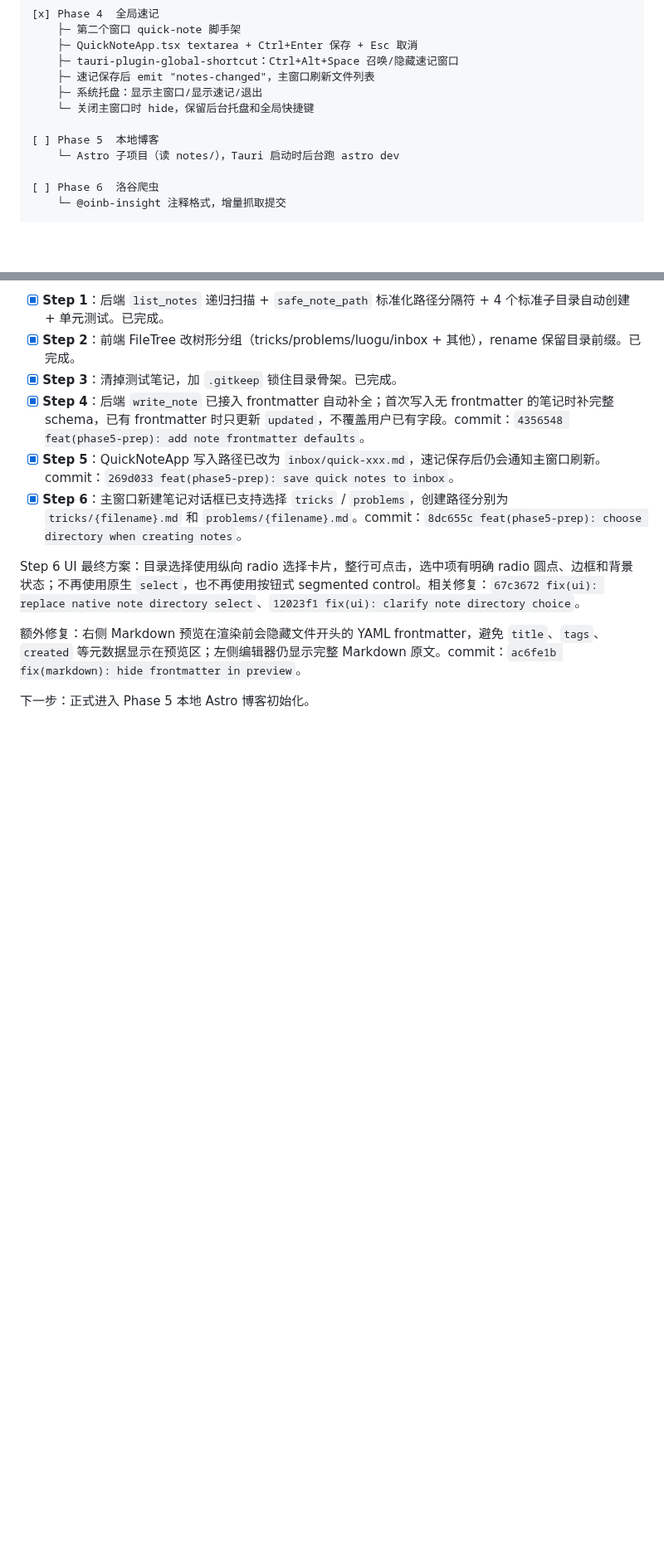
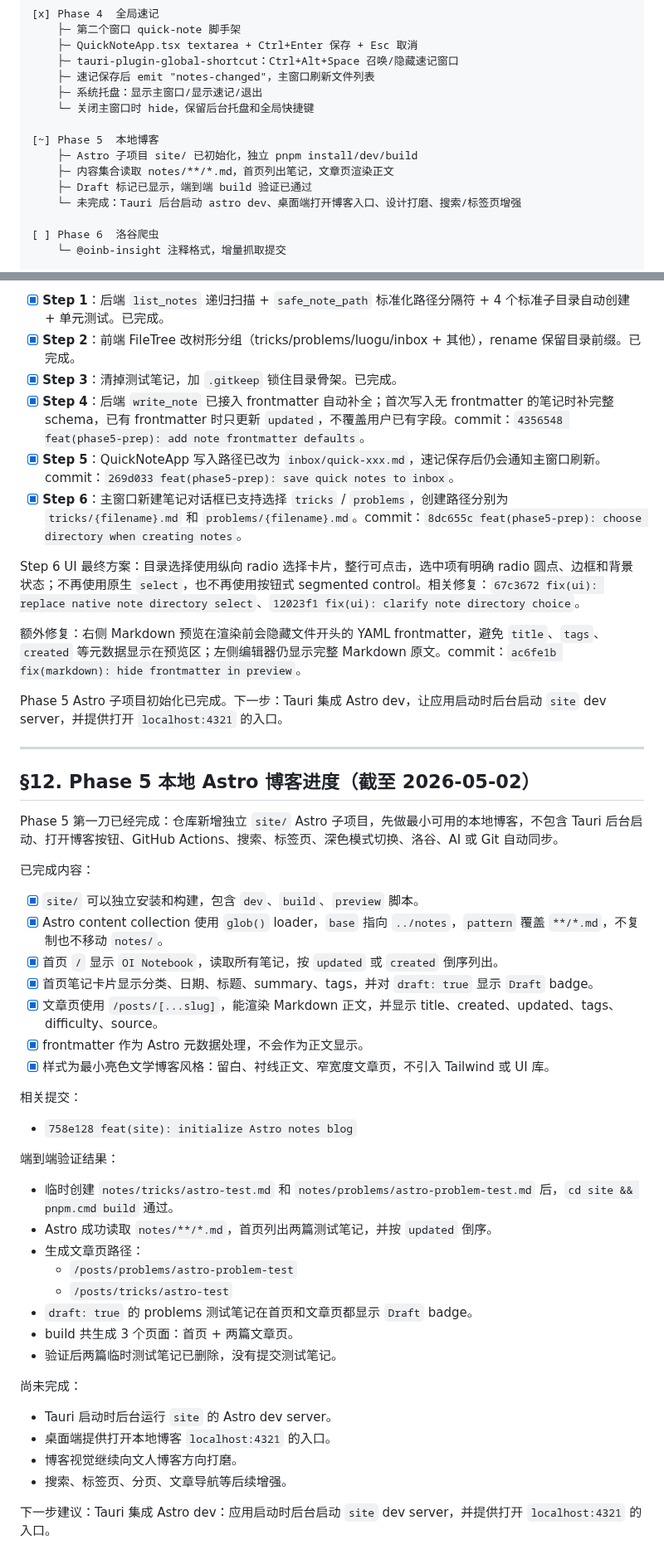
Before and after one commit to hardyz0517/oi-notebook, a Markdown page: docs/HANDOFF.md, 2 parts joined by grey strips. Shown at 83% size. GitHub-like rendering; blank space fills up the shorter version.

Commit message:
docs: record Astro site initialization

```diff
--- a/docs/HANDOFF.md
+++ b/docs/HANDOFF.md
@@ -83,8 +83,11 @@
     ├─ 系统托盘：显示主窗口/显示速记/退出
     └─ 关闭主窗口时 hide，保留后台托盘和全局快捷键
 
-[ ] Phase 5  本地博客
-    └─ Astro 子项目（读 notes/），Tauri 启动时后台跑 astro dev
+[~] Phase 5  本地博客
+    ├─ Astro 子项目 site/ 已初始化，独立 pnpm install/dev/build
+    ├─ 内容集合读取 notes/**/*.md，首页列出笔记，文章页渲染正文
+    ├─ Draft 标记已显示，端到端 build 验证已通过
+    └─ 未完成：Tauri 后台启动 astro dev、桌面端打开博客入口、设计打磨、搜索/标签页增强
 
 [ ] Phase 6  洛谷爬虫
     └─ @oinb-insight 注释格式，增量抓取提交
@@ -331,4 +334,44 @@ Step 6 UI 最终方案：目录选择使用纵向 radio 选择卡片，整行可
 
 额外修复：右侧 Markdown 预览在渲染前会隐藏文件开头的 YAML frontmatter，避免 `title`、`tags`、`created` 等元数据显示在预览区；左侧编辑器仍显示完整 Markdown 原文。commit：`ac6fe1b fix(markdown): hide frontmatter in preview`。
 
-下一步：正式进入 Phase 5 本地 Astro 博客初始化。
+Phase 5 Astro 子项目初始化已完成。下一步：Tauri 集成 Astro dev，让应用启动时后台启动 `site` dev server，并提供打开 `localhost:4321` 的入口。
+
+---
+
+## §12. Phase 5 本地 Astro 博客进度（截至 2026-05-02）
+
+Phase 5 第一刀已经完成：仓库新增独立 `site/` Astro 子项目，先做最小可用的本地博客，不包含 Tauri 后台启动、打开博客按钮、GitHub Actions、搜索、标签页、深色模式切换、洛谷、AI 或 Git 自动同步。
+
+已完成内容：
+
+- [x] `site/` 可以独立安装和构建，包含 `dev`、`build`、`preview` 脚本。
+- [x] Astro content collection 使用 `glob()` loader，`base` 指向 `../notes`，`pattern` 覆盖 `**/*.md`，不复制也不移动 `notes/`。
+- [x] 首页 `/` 显示 `OI Notebook`，读取所有笔记，按 `updated` 或 `created` 倒序列出。
+- [x] 首页笔记卡片显示分类、日期、标题、summary、tags，并对 `draft: true` 显示 `Draft` badge。
+- [x] 文章页使用 `/posts/[...slug]`，能渲染 Markdown 正文，并显示 title、created、updated、tags、difficulty、source。
+- [x] frontmatter 作为 Astro 元数据处理，不会作为正文显示。
+- [x] 样式为最小亮色文学博客风格：留白、衬线正文、窄宽度文章页，不引入 Tailwind 或 UI 库。
+
+相关提交：
+
+- `758e128 feat(site): initialize Astro notes blog`
+
+端到端验证结果：
+
+- 临时创建 `notes/tricks/astro-test.md` 和 `notes/problems/astro-problem-test.md` 后，`cd site && pnpm.cmd build` 通过。
+- Astro 成功读取 `notes/**/*.md`，首页列出两篇测试笔记，并按 `updated` 倒序。
+- 生成文章页路径：
+  - `/posts/problems/astro-problem-test`
+  - `/posts/tricks/astro-test`
+- `draft: true` 的 problems 测试笔记在首页和文章页都显示 `Draft` badge。
+- build 共生成 3 个页面：首页 + 两篇文章页。
+- 验证后两篇临时测试笔记已删除，没有提交测试笔记。
+
+尚未完成：
+
+- Tauri 启动时后台运行 `site` 的 Astro dev server。
+- 桌面端提供打开本地博客 `localhost:4321` 的入口。
+- 博客视觉继续向文人博客方向打磨。
+- 搜索、标签页、分页、文章导航等后续增强。
+
+下一步建议：Tauri 集成 Astro dev：应用启动时后台启动 `site` dev server，并提供打开 `localhost:4321` 的入口。
```
Also changed, not shown: other parts of docs/HANDOFF.md (+3 -3 lines).
